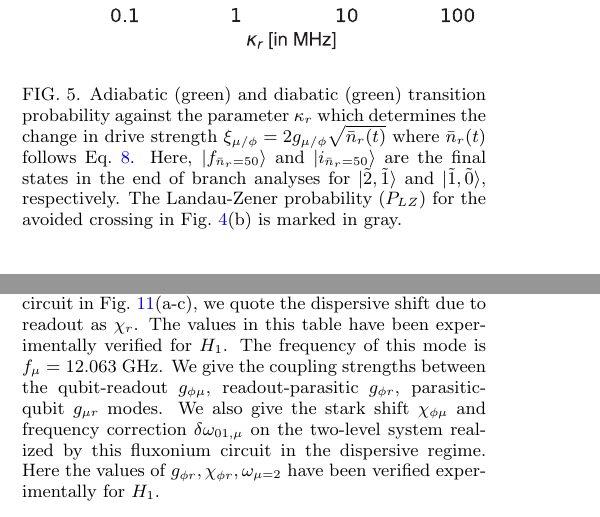
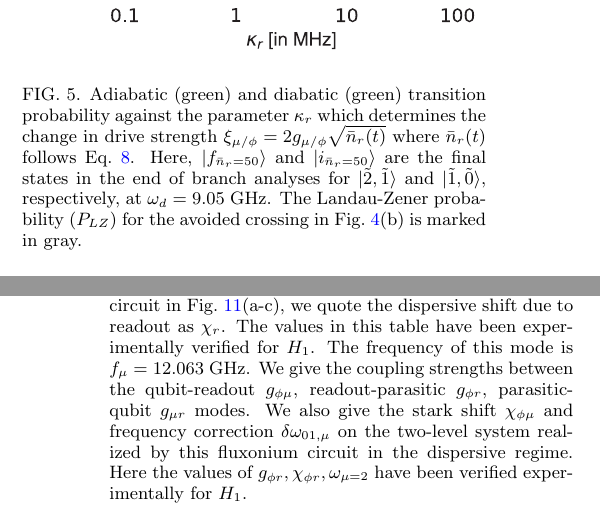
Before and after one commit to shraggy/Fluxonium, a LaTeX paper (Fluxonium_Readout_manuscript/main.tex): two parts of the columns of pages 7 and 11 of 25 before the commit and two parts of the columns of pages 7 and 12 of 25 after it, joined at a grey line, cut so that both start at the same text. Compiled offline with pdfLaTeX.

Commit message:
Updates from Overleaf

```diff
--- a/Fluxonium_Readout_manuscript/main.tex
+++ b/Fluxonium_Readout_manuscript/main.tex
@@ -312,7 +312,7 @@ We will now compute the transition probability of the p-MIST effect shown in Fig
 \begin{figure}[htb]
     \centering
     \includegraphics[width=\linewidth]{Figures/LZ.pdf}
-    \caption{Adiabatic (green) and diabatic (green) transition probability against the parameter $\kappa_r$ which determines the change in drive strength $\xi_{\mu/\phi}=2g_{\mu/\phi}\sqrt{\bar n_r(t)}$ where $\bar n_r(t)$ follows Eq.~\ref{eq:LZ-n}. Here, $\ket{f_{\bar n_r=50}}$ and $\ket{i_{\bar n_r=50}}$ are the final states in the end of branch analyses for $\ket{\tilde{2},\tilde{1}}$ and $\ket{\tilde{1},\tilde{0}}$, respectively. The Landau-Zener probability ($P_{LZ}$) for the avoided crossing in Fig.~\ref{fig:011}(b) is marked in gray.}
+    \caption{Adiabatic (green) and diabatic (green) transition probability against the parameter $\kappa_r$ which determines the change in drive strength $\xi_{\mu/\phi}=2g_{\mu/\phi}\sqrt{\bar n_r(t)}$ where $\bar n_r(t)$ follows Eq.~\ref{eq:LZ-n}. Here, $\ket{f_{\bar n_r=50}}$ and $\ket{i_{\bar n_r=50}}$ are the final states in the end of branch analyses for $\ket{\tilde{2},\tilde{1}}$ and $\ket{\tilde{1},\tilde{0}}$, respectively, at $\omega_d=9.05$ GHz. The Landau-Zener probability ($P_{LZ}$) for the avoided crossing in Fig.~\ref{fig:011}(b) is marked in gray.}
     \label{fig:LZ}
 \end{figure}
 For this analysis, instead of linearly increasing the drive power of a driven fluxonium circuit, we assume a time dependence of the average readout photon number of
```
Also changed, not shown: Fluxonium_Readout_manuscript/main.tex (4 more changed lines).
